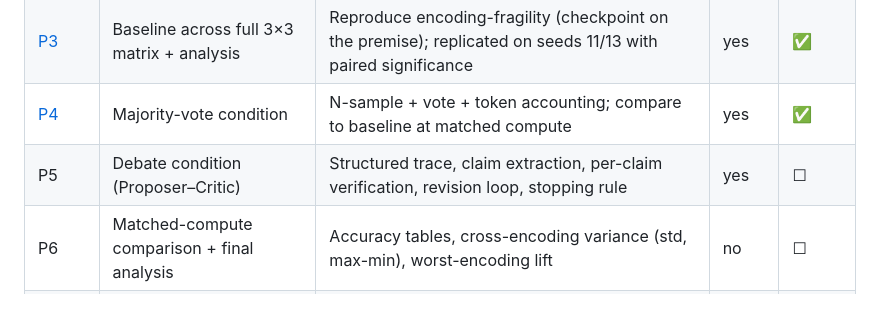
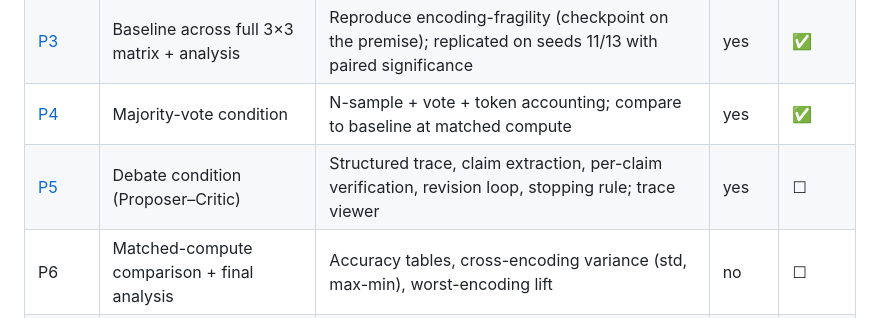
Before and after one commit to roiguri/debate-graph-reasoning, a Markdown page: docs/plan/overview.md, the part around the change. Rendered like a GitHub page.

```diff
--- a/docs/plan/overview.md
+++ b/docs/plan/overview.md
@@ -74,7 +74,7 @@ graph-encodings-with-debate/
 | [P2](p2-baseline.md) | Baseline, one task × one encoding, end-to-end | Model wrapper + prompt + answer parser + scorer + JSON results + slurm run | yes | ✅ |
 | [P3](p3-matrix.md) | Baseline across full 3×3 matrix + analysis | Reproduce encoding-fragility (checkpoint on the premise); replicated on seeds 11/13 with paired significance | yes | ✅ |
 | [P4](p4-majority-vote.md) | Majority-vote condition | N-sample + vote + token accounting; compare to baseline at matched compute | yes | ✅ |
-| P5 | Debate condition (Proposer–Critic) | Structured trace, claim extraction, per-claim verification, revision loop, stopping rule | yes | ☐ |
+| [P5](p5-debate.md) | Debate condition (Proposer–Critic) | Structured trace, claim extraction, per-claim verification, revision loop, stopping rule; trace viewer | yes | ☐ |
 | P6 | Matched-compute comparison + final analysis | Accuracy tables, cross-encoding variance (std, max-min), worst-encoding lift | no | ☐ |
 | P7 | Writeup | Paper against grading criteria | no | ☐ |
 
```
Also changed, not shown: docs/plan/p5-debate.md (added, +120 -0 lines).
